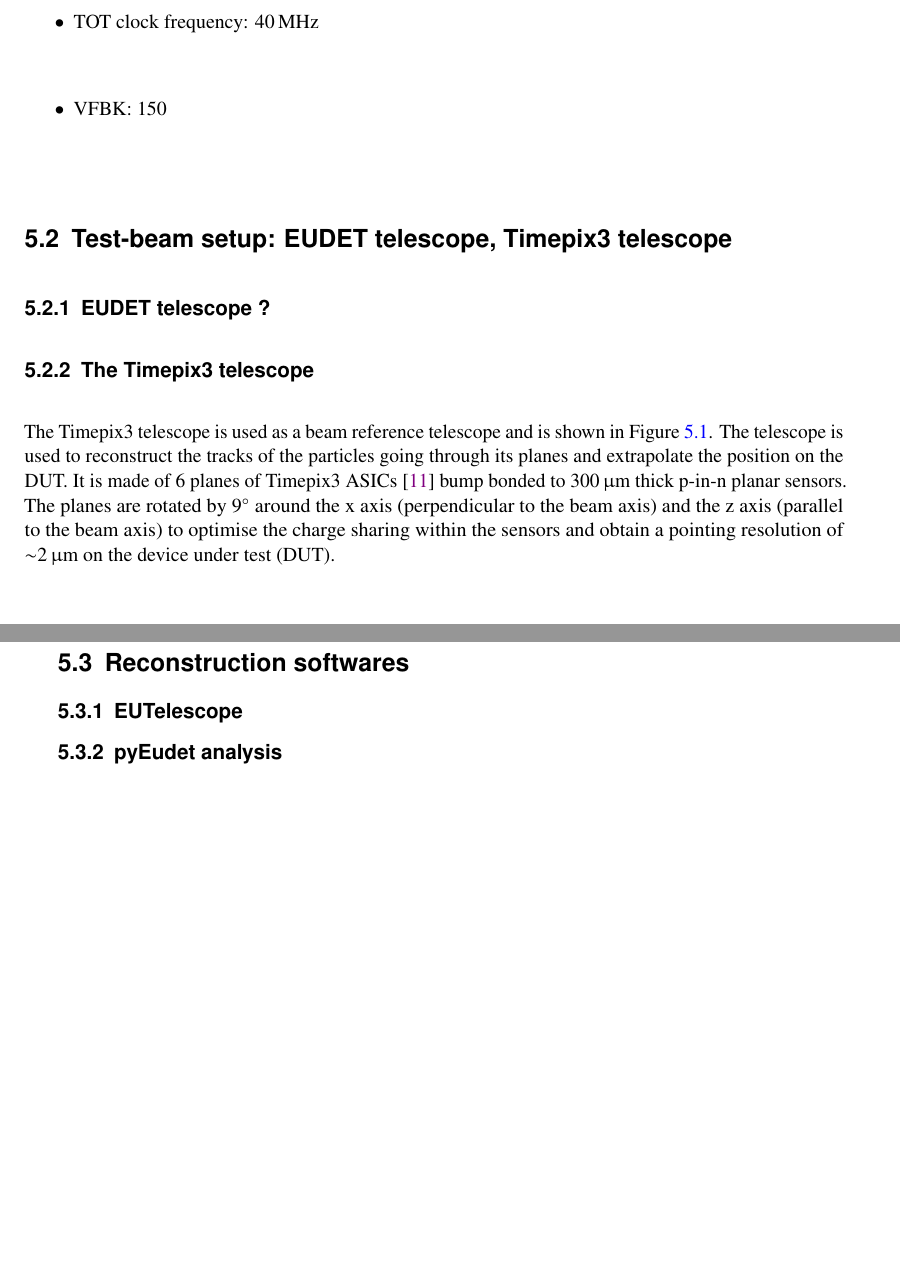
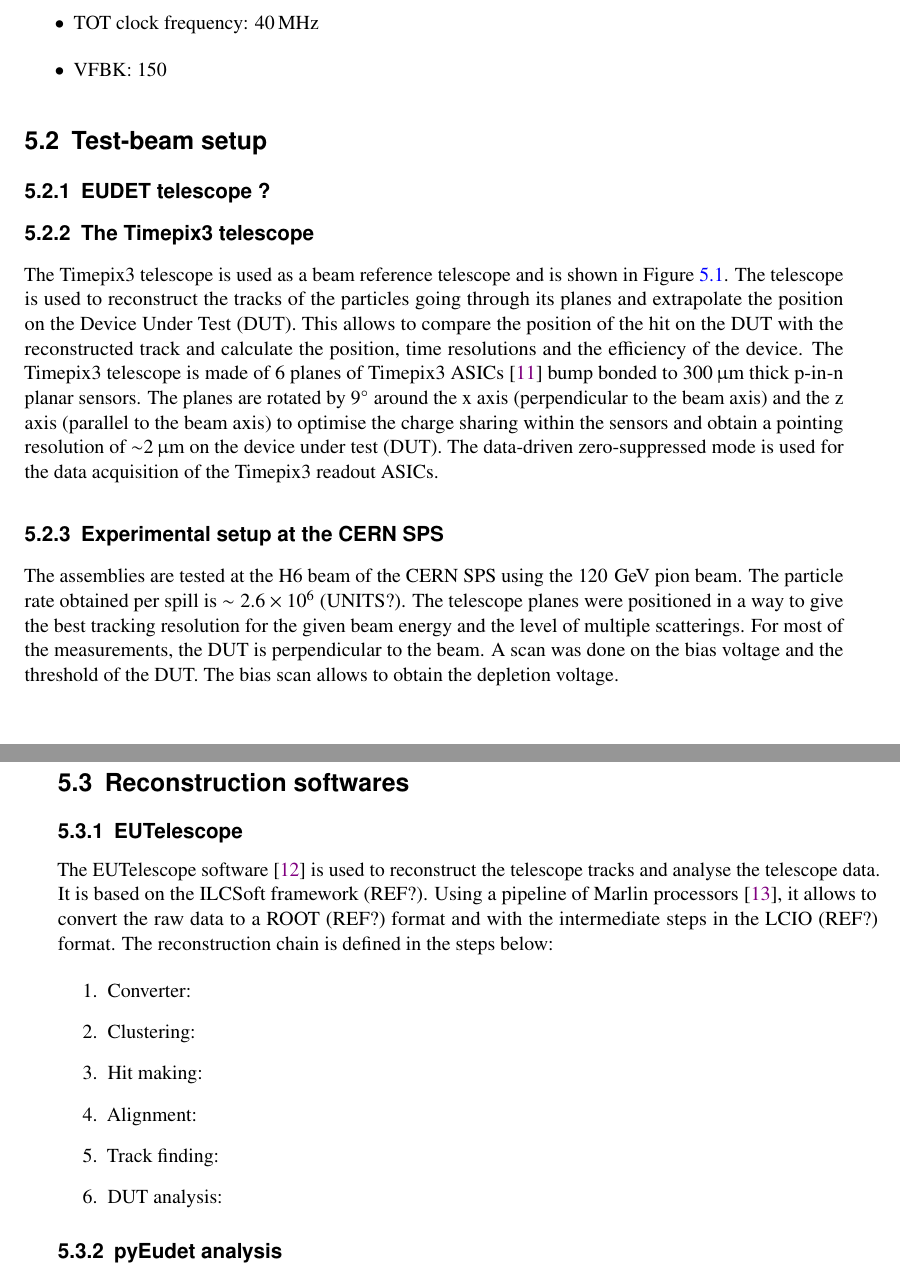
Before and after one commit to nalipour/PhDThesis, a LaTeX thesis (PhDThesis.tex, which reads CLICdp_definitions.sty, include/ThinSensors.tex): two parts of pages 27 and 28 of 43, joined at a grey line, cut so that both start at the same text, the shorter picture padded with empty space. Compiled offline with pdfLaTeX; a LaTeX package or settings file that is missing is left out; an older LaTeX class or package is replaced by its successor.

Commit message:
Intermediate commit

```diff
--- a/CLICdp_definitions.sty
+++ b/CLICdp_definitions.sty
@@ -79,6 +79,7 @@
 \newcommand{\microwatt}{\ensuremath{\upmu\mathrm{W}}\xspace}
 \newcommand{\ev}{\ensuremath{\mathrm{\,e\kern -0.1em V}}\xspace}
 \newcommand{\kev}{\ensuremath{\mathrm{\,ke\kern -0.1em V}}\xspace}
+\newcommand{\gev}{\ensuremath{\mathrm{\,Ge\kern -0.1em V}}\xspace}
 \newcommand{\tev}{\ensuremath{\mathrm{\,Te\kern -0.1em V}}\xspace}
 \newcommand{\pev}{\ensuremath{\mathrm{\,Pe\kern -0.1em V}}\xspace}
 \newcommand{\megahertz}{\ensuremath{\mathrm{MHz}}\xspace}
--- a/include/ThinSensors.tex
+++ b/include/ThinSensors.tex
@@ -11,20 +11,23 @@ Operating conditions for the Timepix3 readout ASICs:
 \item VFBK: 150
 \end{itemize}
 
-\section{Test-beam setup: EUDET telescope, Timepix3 telescope}
+\section{Test-beam setup}
 \subsection{EUDET telescope ?}
 \subsection{The Timepix3 telescope} \label{sec:Timepix3Telescope}
 The Timepix3 telescope is used as a beam reference telescope and is
 shown in Figure~\ref{fig:TPX3Telescope}. The telescope is used to
 reconstruct the tracks of the particles going through its planes and
-extrapolate the position on the DUT.
-It is made of 6 planes of
-Timepix3 ASICs~\cite{Timepix3_Poikela} bump bonded to $300\,\micron$
-thick p-in-n planar sensors. The planes are rotated by $9\degrees$
-around the x axis (perpendicular to the beam axis) and the z axis
-(parallel to the beam axis) to optimise the charge sharing within the
-sensors and obtain a pointing resolution of $\sim$$2\,\micron$ on the
-device under test (DUT).
+extrapolate the position on the Device Under Test (DUT). This allows
+to compare the position of the hit on the DUT with the reconstructed
+track and calculate the position, time resolutions and the efficiency
+of the device. The Timepix3 telescope is made of 6 planes of Timepix3
+ASICs~\cite{Timepix3_Poikela} bump bonded to $300\,\micron$ thick
+p-in-n planar sensors. The planes are rotated by $9\degrees$ around
+the x axis (perpendicular to the beam axis) and the z axis (parallel
+to the beam axis) to optimise the charge sharing within the sensors
+and obtain a pointing resolution of $\sim$$2\,\micron$ on the device
+under test (DUT). The data-driven zero-suppressed mode is used for the
+data acquisition of the Timepix3 readout ASICs.
 
 \begin{figure}[htbp]
   \centering
@@ -40,8 +43,34 @@ device under test (DUT).
   \label{fig:TPX3Telescope}
 \end{figure}
 
+\subsection{Experimental setup at the CERN SPS}
+The assemblies are tested at the H6 beam of the CERN SPS using the $120\,\gev$
+pion beam. The particle rate obtained per spill is $\sim2.6 \times
+10^6$ (UNITS?). The telescope planes were positioned in a way to give
+the best tracking resolution for the given beam energy and the level
+of multiple scatterings.
+For most of the measurements, the DUT is perpendicular
+to the beam. A scan was done on the bias voltage and the threshold of
+the DUT. The bias scan allows to obtain the depletion voltage.
+
 \section{Reconstruction softwares}
 \subsection{EUTelescope}
+The EUTelescope software~\cite{Rubinskiy} is used to reconstruct the
+telescope tracks and analyse the telescope data. It is based on the
+ILCSoft framework (REF?). Using a pipeline of Marlin
+processors~\cite{Gaede:2006pj}, it allows to convert the raw data to a
+ROOT (REF?) format and with the intermediate steps in the LCIO (REF?)
+format. The reconstruction chain is defined in the steps below:
+
+\begin{enumerate}
+\item Converter:
+\item Clustering:
+\item Hit making:
+\item Alignment:
+\item Track finding:
+\item DUT analysis:
+\end{enumerate}
+
 \subsection{pyEudet analysis}
 \section{AllPix: a \textsc{Geant4}-based simulation software}
 \section{Test-beam results for thin sensors and validation with simulation}
```
Also changed, not shown: bibliography/refs.bib (+23 -0 lines), include/ThinSensors.tex (2 more changed lines).
